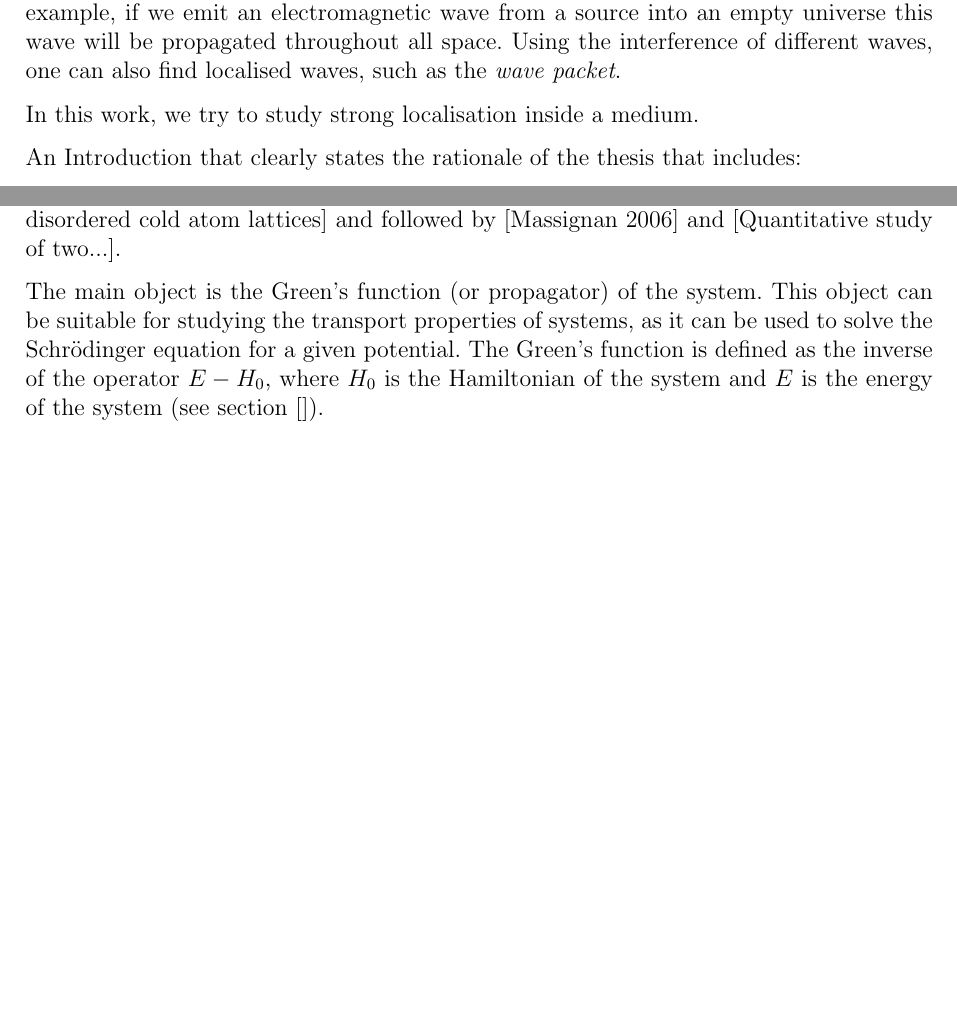
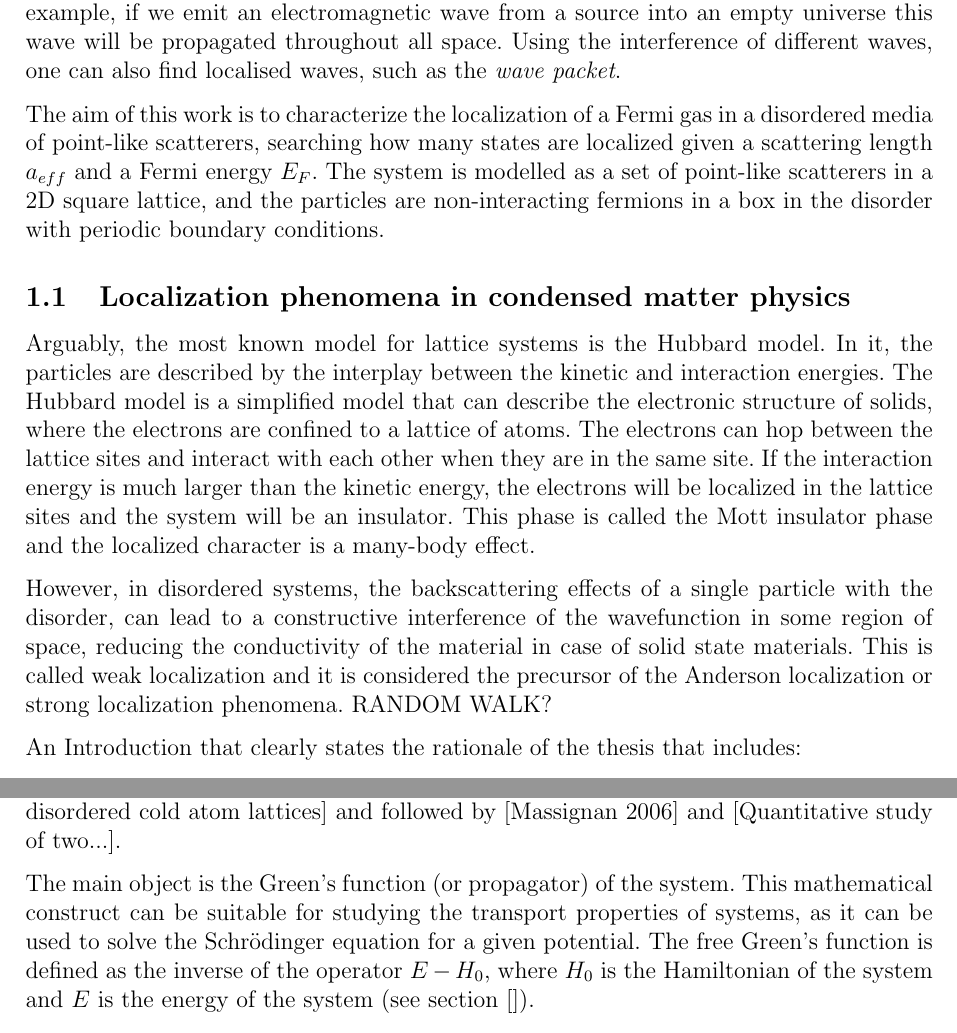
Before and after one commit to pfargas/Disordered-Quantum-Gases, a LaTeX document (latex/main.tex, which reads latex/introduction.tex, latex/methodology.tex): two parts of pages 6 and 10 of 27, joined at a grey line, cut so that both start at the same text, the shorter picture padded with empty space. Compiled offline with pdfLaTeX.

Commit message:
update latex

```diff
--- a/latex/introduction.tex
+++ b/latex/introduction.tex
@@ -8,7 +8,15 @@ This new way of understanding particles makes wave phenomena possible, like inte
 
 In the classical sense, all particles are localized: they have a defined position, but for a wave, this statement might not be true: In general, waves span over a large region, for example, if we emit an electromagnetic wave from a source into an empty universe this wave will be propagated throughout all space. Using the interference of different waves, one can also find localised waves, such as the \textit{wave packet}.
 
-In this work, we try to study strong localisation inside a medium.
+The aim of this work is to characterize the localization of a Fermi gas in a disordered media of point-like scatterers, searching how many states are localized given a scattering length $a_{eff}$ and a Fermi energy $E_F$. The system is modelled as a set of point-like scatterers in a 2D square lattice, and the particles are non-interacting fermions in a box in the disorder with periodic boundary conditions.
+
+\subsection{Localization phenomena in condensed matter physics}
+
+Arguably, the most known model for lattice systems is the Hubbard model. In it, the particles are described by the interplay between the kinetic and interaction energies. The Hubbard model is a simplified model that can describe the electronic structure of solids, where the electrons are confined to a lattice of atoms. The electrons can hop between the lattice sites and interact with each other when they are in the same site. If the interaction energy is much larger than the kinetic energy, the electrons will be localized in the lattice sites and the system will be an insulator. This phase is called the Mott insulator phase and the localized character is a many-body effect.
+
+However, in disordered systems, the backscattering effects of a single particle with the disorder, can lead to a constructive interference of the wavefunction in some region of space, reducing the conductivity of the material in case of solid state materials. This is called weak localization and it is considered the precursor of the Anderson localization or strong localization phenomena. RANDOM WALK?
+
+
 
 {An Introduction that clearly states the rationale of the thesis that includes:}
 
--- a/latex/methodology.tex
+++ b/latex/methodology.tex
@@ -4,7 +4,7 @@
 
 This work has followed the mathematical formalism started in [Matterwave localisation in disordered cold atom lattices] and followed by [Massignan 2006] and [Quantitative study of two...].
 
-The main object is the Green's function (or propagator) of the system. This object can be suitable for studying the transport properties of systems, as it can be used to solve the Schrödinger equation for a given potential. The Green's function is defined as the inverse of the operator $E-H_0$, where $H_0$ is the Hamiltonian of the system and $E$ is the energy of the system (see section []).
+The main object is the Green's function (or propagator) of the system. This mathematical construct can be suitable for studying the transport properties of systems, as it can be used to solve the Schrödinger equation for a given potential. The free Green's function is defined as the inverse of the operator $E-H_0$, where $H_0$ is the Hamiltonian of the system and $E$ is the energy of the system (see section []).
 
 \subsection{Criterium for localization}
 
```
Also changed, not shown: latex/state_of_the_art.tex (+1 -1 lines).
